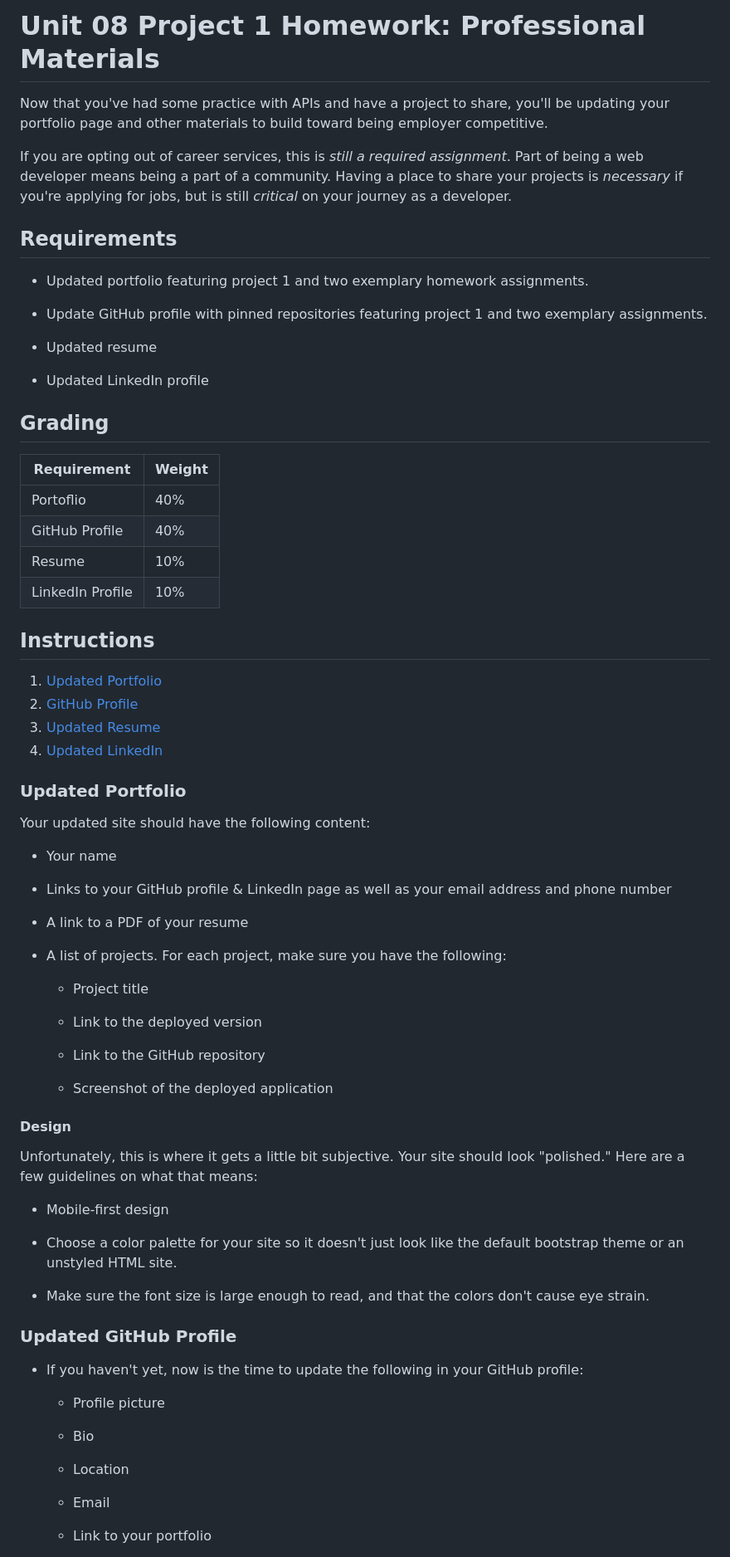
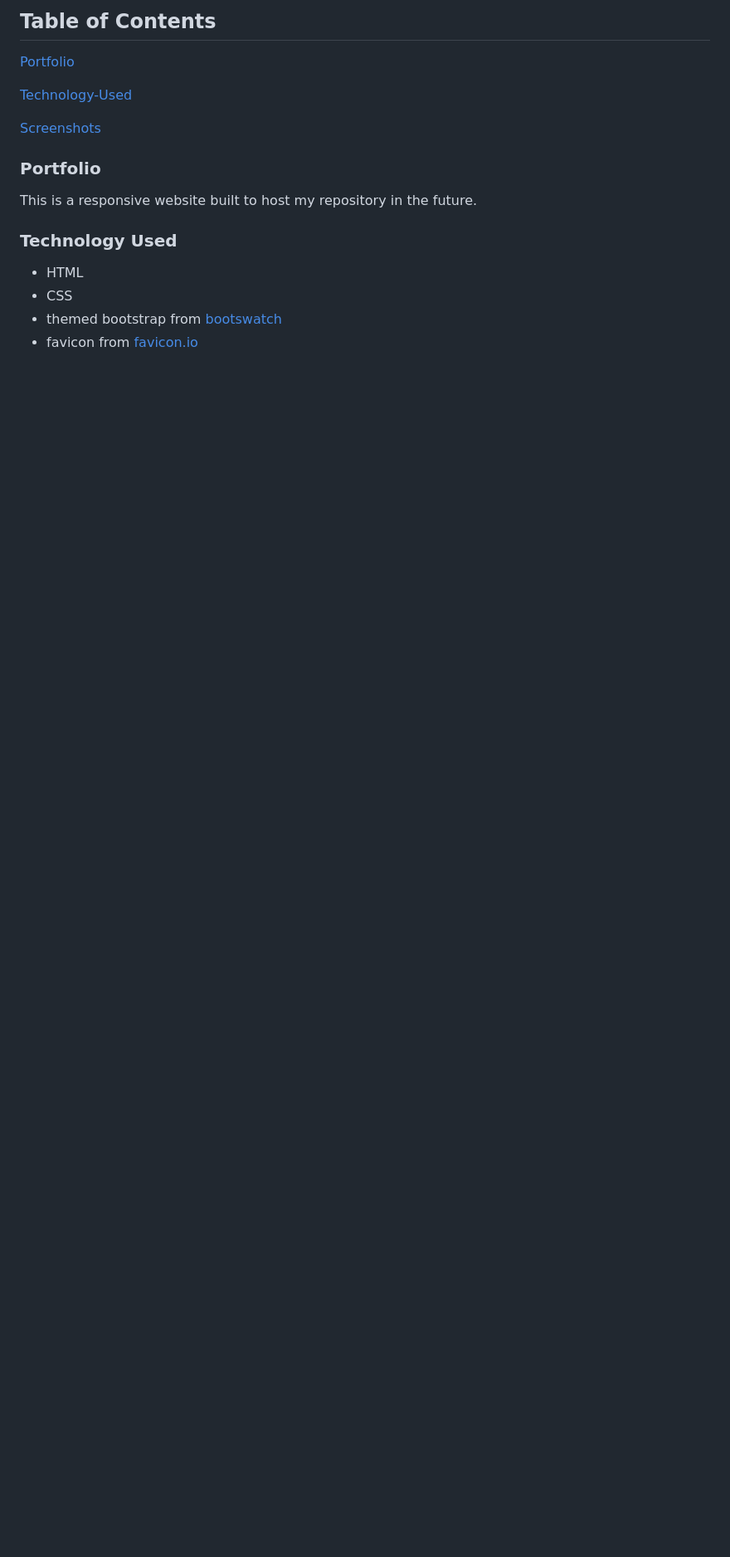
Before and after one commit to michaelf364/08-professional-materials, a Markdown page: README.md, the part around the change printed below. Shown: that part at 83% size. Drawn GitHub-style; blank space fills up the shorter version.

```diff
--- a/README.md
+++ b/README.md
@@ -1,83 +1,19 @@
-# Unit 08 Project 1 Homework: Professional Materials
+## Table of Contents
 
-Now that you've had some practice with APIs and have a project to share, you'll be updating your portfolio page and other materials to build toward being employer competitive.
+[Portfolio](#Portfolio)
 
-If you are opting out of career services, this is *still a required assignment*. Part of being a web developer means being a part of a community. Having a place to share your projects is *necessary* if you're applying for jobs, but is still *critical* on your journey as a developer.
+[Technology-Used](#Technology-Used)
 
+[Screenshots](#Screenshots)
 
-## Requirements
+### Portfolio
 
-* Updated portfolio featuring project 1 and two exemplary homework assignments.
+This is a responsive website built to host my repository in the future.
 
-* Update GitHub profile with pinned repositories featuring project 1 and two exemplary assignments.
+### Technology Used
 
-* Updated resume
+* HTML
+* CSS
+* themed bootstrap from [bootswatch](https://bootswatch.com/slate/)
+* favicon from [favicon.io](https://favicon.io/favicon-generator)
 
-* Updated LinkedIn profile
-
-
-## Grading
-
-| Requirement      | Weight |
-|---               |---     |
-| Portoflio        | 40%    |
-| GitHub Profile   | 40%    |
-| Resume           | 10%    |
-| LinkedIn Profile | 10%    |
-
-
-## Instructions
-
-1. [Updated Portfolio](#updated-portfolio)
-2. [GitHub Profile](#updated-github-profile)
-3. [Updated Resume](#updated-resume)
-4. [Updated LinkedIn](#updated-linkedin)
-
-### Updated Portfolio
-
-Your updated site should have the following content:
-
-* Your name
-
-* Links to your GitHub profile & LinkedIn page as well as your email address and phone number
-
-* A link to a PDF of your resume
-
-* A list of projects. For each project, make sure you have the following:
-
-  * Project title
-
-  * Link to the deployed version
-
-  * Link to the GitHub repository
-
-  * Screenshot of the deployed application
-
-
-#### Design
-
-Unfortunately, this is where it gets a little bit subjective. Your site should look
-"polished." Here are a few guidelines on what that means:
-
-* Mobile-first design
-
-* Choose a color palette for your site so it doesn't just look like
-the default bootstrap theme or an unstyled HTML site.
-
-* Make sure the font size is large enough to read, and that the colors don't cause eye strain.
-
-
-### Updated GitHub Profile
-
-* If you haven't yet, now is the time to update the following in your GitHub profile:
-
-    * Profile picture
-
-    * Bio
-
-    * Location
-
-    * Email
-
-    * Link to your portfolio
-
```
Also changed, not shown: other parts of README.md (+6 -27 lines), Assets/Images/640-portfolio.jpg, Assets/Images/768-portfolio.jpg, Assets/Images/980-portfolio.jpg, 2 other files.
